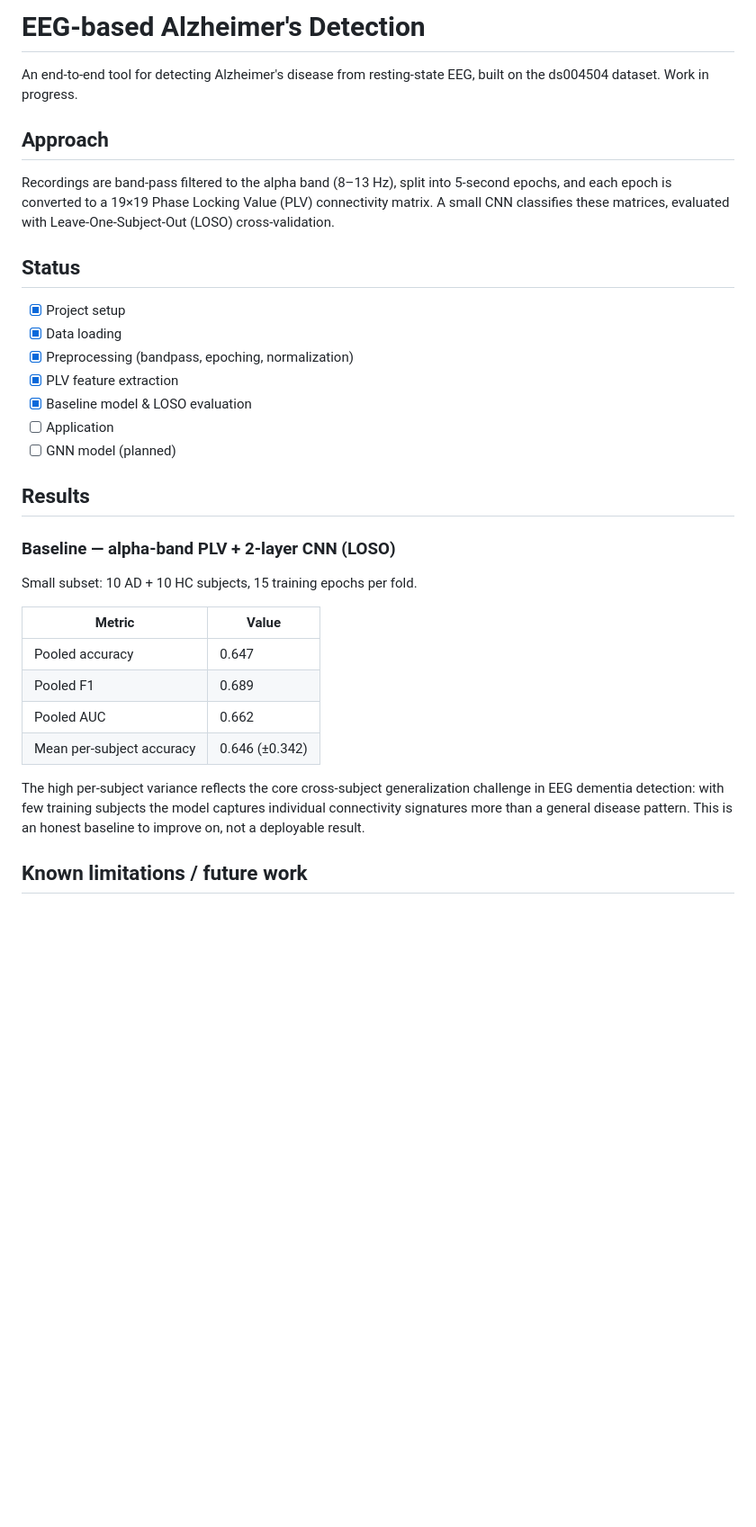
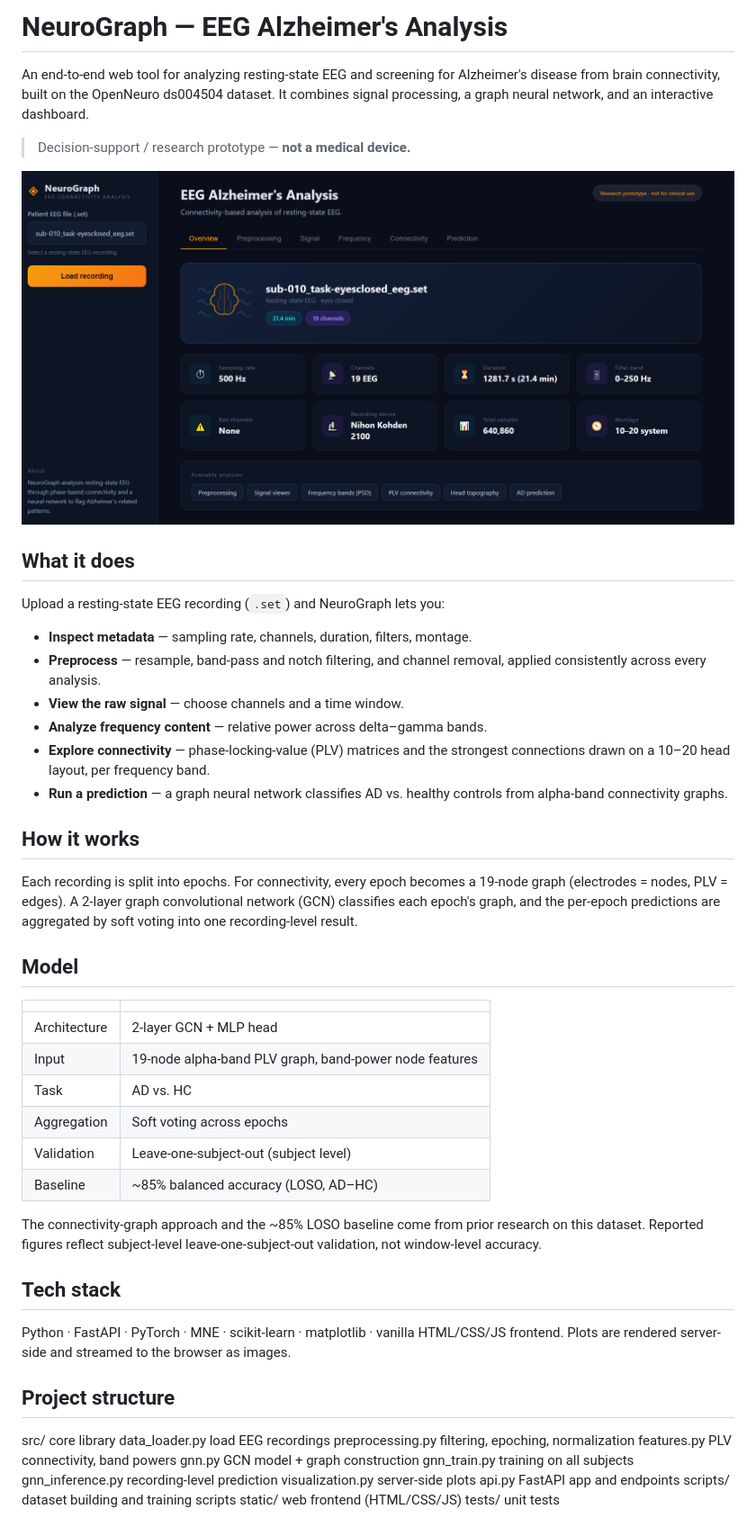
Before and after one commit to itsEhsan99/EEG-Alzheimer-Detection, a Markdown page: README.md, the part around one of its changes. Shown at 90% size. Drawn GitHub-style; pictures changed too: docs/overview.png (added); blank space fills up the shorter version.

Commit message:
Update README with full documentation adn screenshots

```diff
--- a/README.md
+++ b/README.md
@@ -1,39 +1,68 @@
-# EEG-based Alzheimer's Detection
+# NeuroGraph — EEG Alzheimer's Analysis
 
-An end-to-end tool for detecting Alzheimer's disease from resting-state EEG,
-built on the ds004504 dataset. Work in progress.
+An end-to-end web tool for analyzing resting-state EEG and screening for
+Alzheimer's disease from brain connectivity, built on the OpenNeuro
+ds004504 dataset. It combines signal processing, a graph neural network,
+and an interactive dashboard.
 
-## Approach
-Recordings are band-pass filtered to the alpha band (8–13 Hz), split into
-5-second epochs, and each epoch is converted to a 19×19 Phase Locking Value
-(PLV) connectivity matrix. A small CNN classifies these matrices, evaluated
-with Leave-One-Subject-Out (LOSO) cross-validation.
+> Decision-support / research prototype — **not a medical device.**
 
-## Status
-- [x] Project setup
-- [x] Data loading
-- [x] Preprocessing (bandpass, epoching, normalization)
-- [x] PLV feature extraction
-- [x] Baseline model & LOSO evaluation
-- [ ] Application
-- [ ] GNN model (planned)
+![NeuroGraph overview](docs/overview.png)
 
-## Results
+## What it does
 
-### Baseline — alpha-band PLV + 2-layer CNN (LOSO)
-Small subset: 10 AD + 10 HC subjects, 15 training epochs per fold.
+Upload a resting-state EEG recording (`.set`) and NeuroGraph lets you:
 
-| Metric | Value |
-|--------|-------|
-| Pooled accuracy | 0.647 |
-| Pooled F1 | 0.689 |
-| Pooled AUC | 0.662 |
-| Mean per-subject accuracy | 0.646 (±0.342) |
+- **Inspect metadata** — sampling rate, channels, duration, filters, montage.
+- **Preprocess** — resample, band-pass and notch filtering, and channel
+  removal, applied consistently across every analysis.
+- **View the raw signal** — choose channels and a time window.
+- **Analyze frequency content** — relative power across delta–gamma bands.
+- **Explore connectivity** — phase-locking-value (PLV) matrices and the
+  strongest connections drawn on a 10–20 head layout, per frequency band.
+- **Run a prediction** — a graph neural network classifies AD vs. healthy
+  controls from alpha-band connectivity graphs.
 
-The high per-subject variance reflects the core cross-subject
-generalization challenge in EEG dementia detection: with few training
-subjects the model captures individual connectivity signatures more than a
-general disease pattern. This is an honest baseline to improve on, not a
-deployable result.
+## How it works
 
-## Known limitations / future work
+Each recording is split into epochs. For connectivity, every epoch becomes
+a 19-node graph (electrodes = nodes, PLV = edges). A 2-layer graph
+convolutional network (GCN) classifies each epoch's graph, and the
+per-epoch predictions are aggregated by soft voting into one
+recording-level result.
+
+## Model
+
+| | |
+|---|---|
+| Architecture | 2-layer GCN + MLP head |
+| Input | 19-node alpha-band PLV graph, band-power node features |
+| Task | AD vs. HC |
+| Aggregation | Soft voting across epochs |
+| Validation | Leave-one-subject-out (subject level) |
+| Baseline | ~85% balanced accuracy (LOSO, AD–HC) |
+
+The connectivity-graph approach and the ~85% LOSO baseline come from prior
+research on this dataset. Reported figures reflect subject-level
+leave-one-subject-out validation, not window-level accuracy.
+
+## Tech stack
+
+Python · FastAPI · PyTorch · MNE · scikit-learn · matplotlib · vanilla
+HTML/CSS/JS frontend. Plots are rendered server-side and streamed to the
+browser as images.
+
+## Project structure
+src/ core library
+data_loader.py load EEG recordings
+preprocessing.py filtering, epoching, normalization
+features.py PLV connectivity, band powers
+gnn.py GCN model + graph construction
+gnn_train.py training on all subjects
+gnn_inference.py recording-level prediction
+visualization.py server-side plots
+api.py FastAPI app and endpoints
+scripts/ dataset building and training scripts
+static/ web frontend (HTML/CSS/JS)
+tests/ unit tests
+
```
Also changed, not shown: other parts of README.md (+34 -3 lines).
